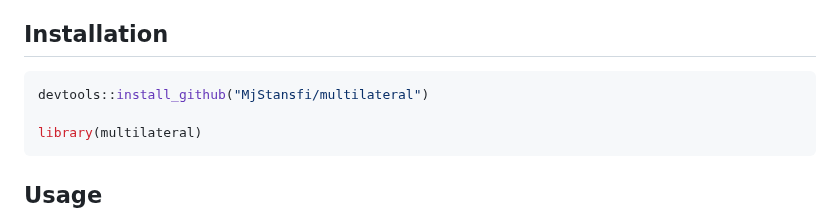
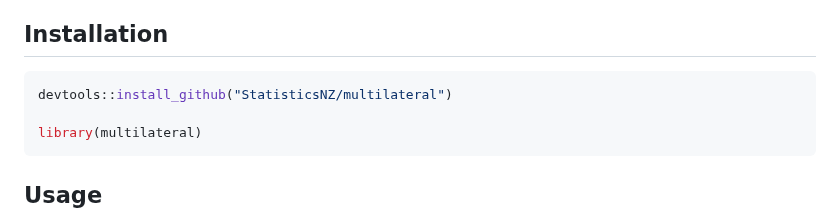
Before and after one commit to StatisticsNZ/multilateral, a Markdown page: README.md, the part around the change. Drawn GitHub-style.

Commit message:
Update README.md
Updated installation instruction to point to Stats NZ repo

````diff
--- a/README.md
+++ b/README.md
@@ -27,7 +27,7 @@ package](https://github.com/grahamjwhite/IndexNumR).
 ## Installation
 
 ``` r
-devtools::install_github("MjStansfi/multilateral")
+devtools::install_github("StatisticsNZ/multilateral")
 
 library(multilateral)
 ```
````
